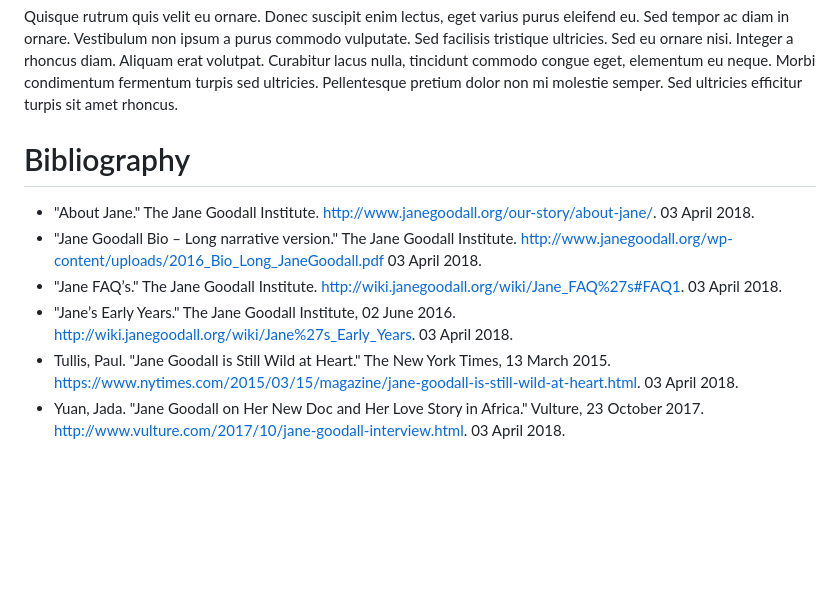
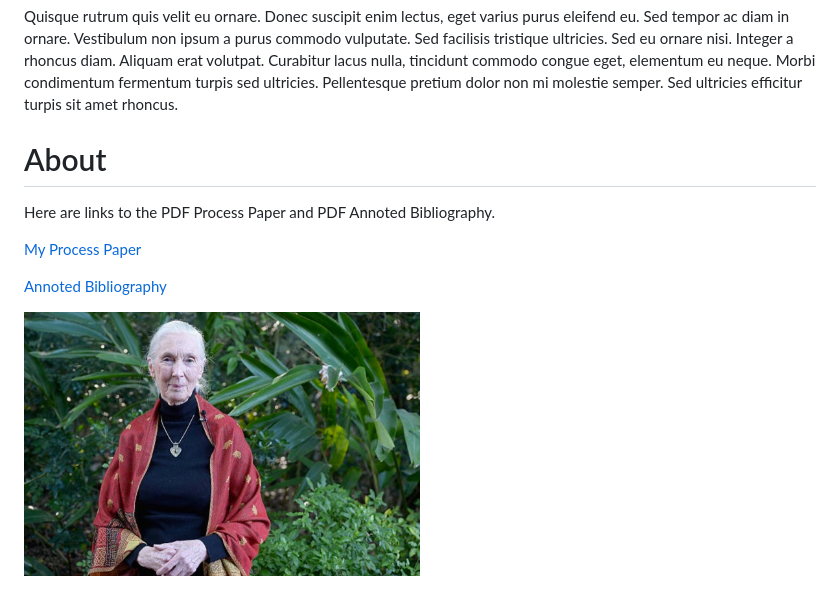
Before and after one commit to greghull/meerkat, a Markdown page: index.md, the part around the change. Drawn GitHub-style; pictures changed too: goodall3.jpg (added); blank space fills up the shorter version.

Commit message:
added bibliography

```diff
--- a/index.md
+++ b/index.md
@@ -106,11 +106,16 @@ tincidunt commodo congue eget, elementum eu neque. Morbi condimentum fermentum t
 Pellentesque pretium dolor non mi molestie semper. Sed ultricies efficitur turpis sit amet rhoncus.
 
 
-# Bibliography
+# About
 
-- "About Jane." The Jane Goodall Institute. http://www.janegoodall.org/our-story/about-jane/. 03 April 2018.
-- "Jane Goodall Bio – Long narrative version." The Jane Goodall Institute. http://www.janegoodall.org/wp-content/uploads/2016_Bio_Long_JaneGoodall.pdf 03 April 2018.
-- "Jane FAQ’s." The Jane Goodall Institute. http://wiki.janegoodall.org/wiki/Jane_FAQ%27s#FAQ1. 03 April 2018.
-- "Jane’s Early Years." The Jane Goodall Institute, 02 June 2016. http://wiki.janegoodall.org/wiki/Jane%27s_Early_Years. 03 April 2018.
-- Tullis, Paul. "Jane Goodall is Still Wild at Heart." The New York Times, 13 March 2015. https://www.nytimes.com/2015/03/15/magazine/jane-goodall-is-still-wild-at-heart.html. 03 April 2018.
-- Yuan, Jada. "Jane Goodall on Her New Doc and Her Love Story in Africa." Vulture, 23 October 2017. http://www.vulture.com/2017/10/jane-goodall-interview.html. 03 April 2018.
+Here are links to the PDF Process Paper and PDF Annoted Bibliography.
+
+[My Process Paper][3]
+
+[Annoted Bibliography][2]
+
+
+[2]:bibliography.pdf
+[3]:process_paper.pdf
+
+<img src="goodall3.jpg" width="50%" class="rounded">
```
Also changed, not shown: 3 other files.
